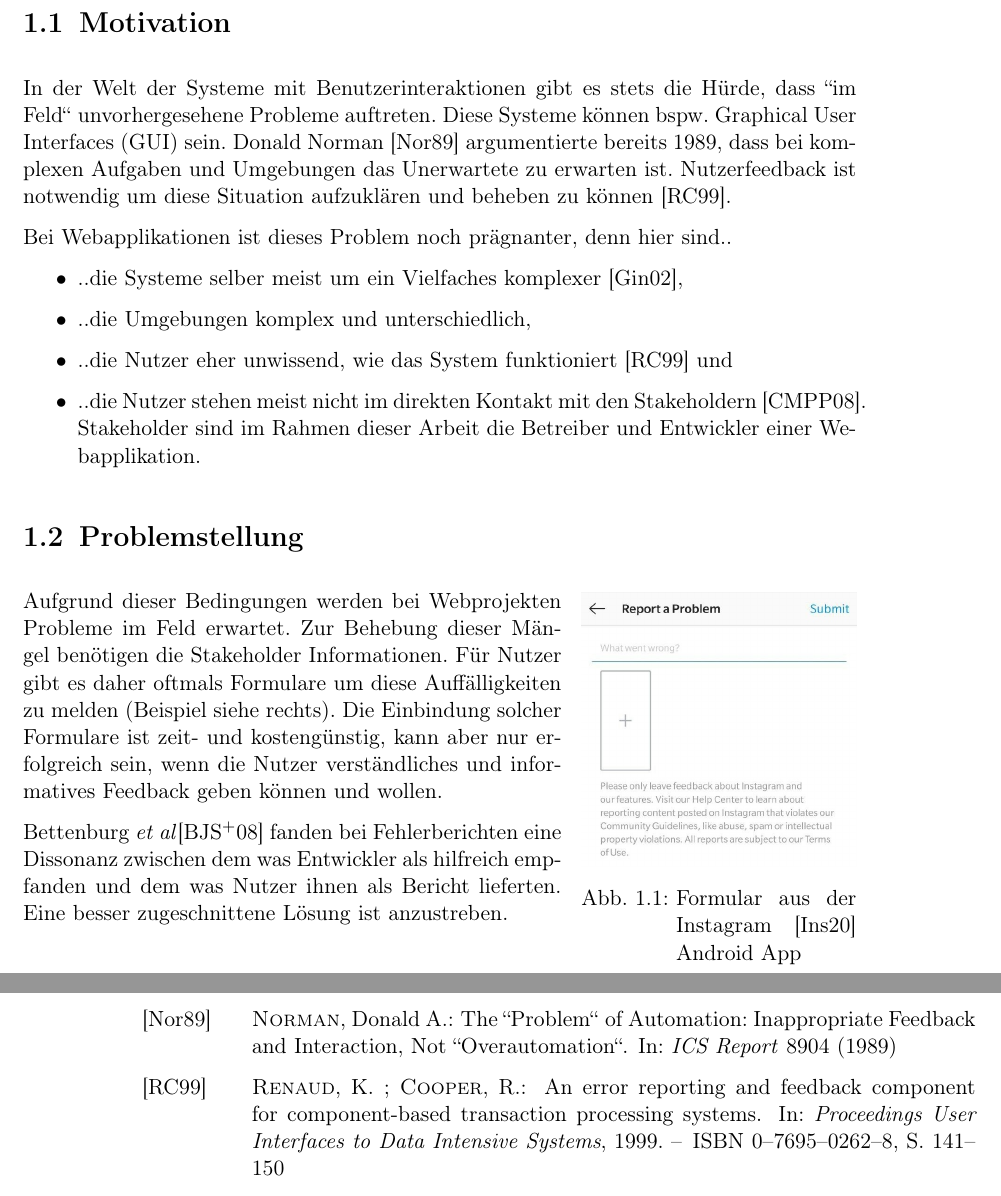
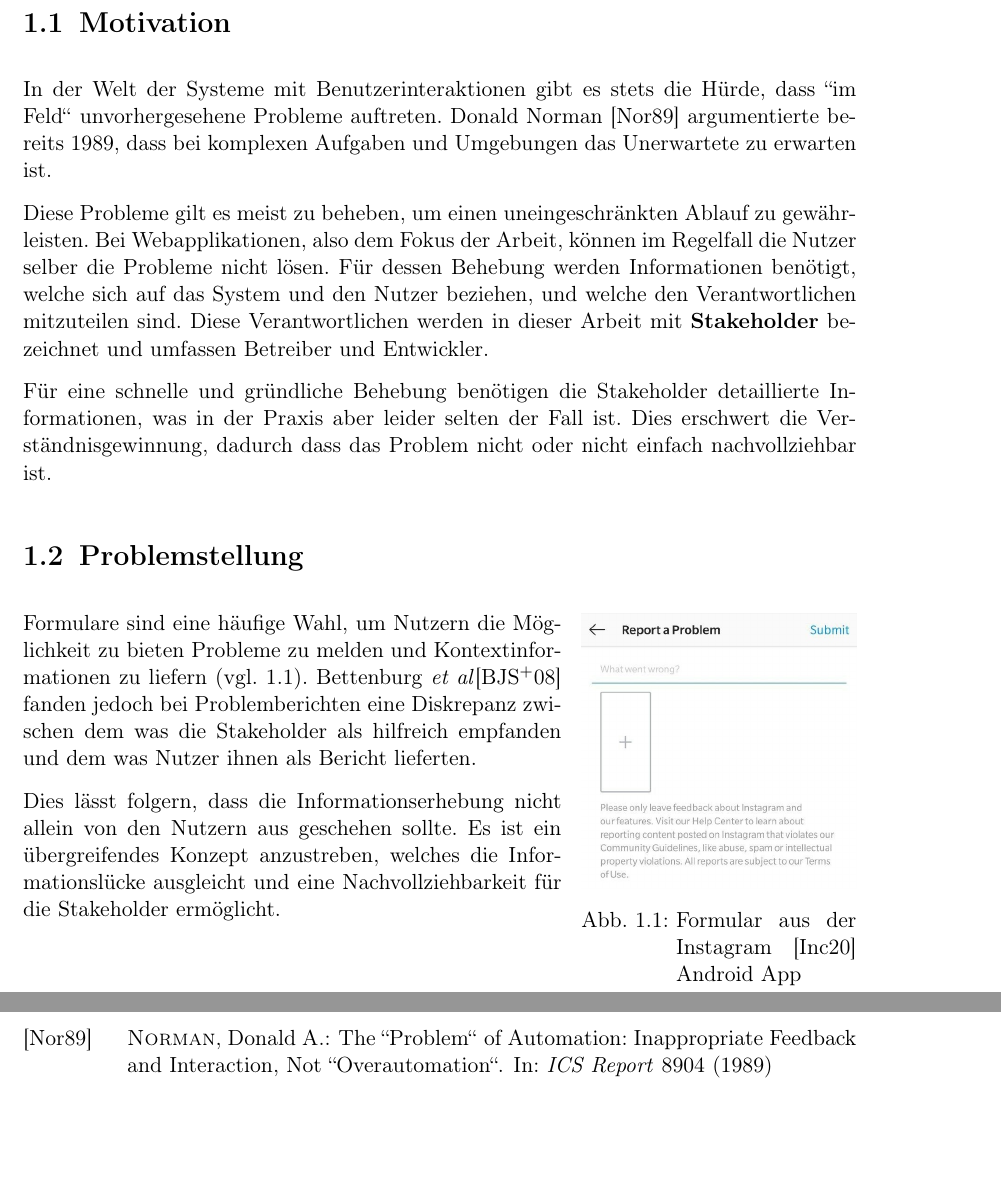
Before and after one commit to JapuDCret/bachelorarbeit, a LaTeX thesis (main.tex, which reads content/01_einleitung/einleitung.tex): two parts of pages 6 and 23 of 23 before the commit and two parts of pages 6 and 22 of 23 after it, joined at a grey line, cut so that both start at the same text, the shorter picture padded with empty space. Compiled offline with pdfLaTeX.

Commit message:
[ELAB-364] reworded 'Motivation'

```diff
--- a/content/01_einleitung/einleitung.tex
+++ b/content/01_einleitung/einleitung.tex
@@ -7,16 +7,20 @@
 
 \nomenclature[Fachbegriff]{GUI}{Graphical-User-Interface, Grafische Benutzeroberfläche}
 
-In der Welt der Systeme mit Benutzerinteraktionen gibt es stets die Hürde, dass ``im Feld`` unvorhergesehene Probleme auftreten. Diese Systeme können bspw. Graphical User Interfaces (GUI) sein. Donald Norman \cite{TheProblemOfAutomation} argumentierte bereits 1989, dass bei komplexen Aufgaben und Umgebungen das Unerwartete zu erwarten ist. Nutzerfeedback ist notwendig um diese Situation aufzuklären und beheben zu können \cite{AnErrorReportingAndFeedbackComponent}.
+In der Welt der Systeme mit Benutzerinteraktionen gibt es stets die Hürde, dass ``im Feld`` unvorhergesehene Probleme auftreten. Donald Norman \cite{TheProblemOfAutomation} argumentierte bereits 1989, dass bei komplexen Aufgaben und Umgebungen das Unerwartete zu erwarten ist. % Nutzerfeedback ist notwendig um diese Situation aufzuklären und beheben zu können \cite{AnErrorReportingAndFeedbackComponent}.
 
-Bei Webapplikationen ist dieses Problem noch prägnanter, denn hier sind..
-\begin{itemize}
-	\item ..die Systeme selber meist um ein Vielfaches komplexer \cite{ManagingTheComplexityOfWebSystemsDevelopment},
-	\item ..die Umgebungen komplex und unterschiedlich,
-%	\item ..die Nutzer meist weniger gut oder gar nicht geschult,
-	\item ..die Nutzer eher unwissend, wie das System funktioniert \cite{AnErrorReportingAndFeedbackComponent} und
-	\item ..die Nutzer stehen meist nicht im direkten Kontakt mit den Stakeholdern \cite{EndUsersAsUnwittingSoftwareDevelopers}. Stakeholder sind im Rahmen dieser Arbeit die Betreiber und Entwickler einer Webapplikation.
-\end{itemize}
+Diese Probleme gilt es meist zu beheben, um einen uneingeschränkten Ablauf zu gewährleisten. Bei Webapplikationen, also dem Fokus der Arbeit, können im Regelfall die Nutzer selber die Probleme nicht lösen. Für dessen Behebung werden Informationen benötigt, welche sich auf das System und den Nutzer beziehen, und welche den Verantwortlichen mitzuteilen sind. Diese Verantwortlichen werden in dieser Arbeit mit \textbf{Stakeholder} bezeichnet und umfassen Betreiber und Entwickler.
+
+Für eine schnelle und gründliche Behebung benötigen die Stakeholder detaillierte Informationen, was in der Praxis aber leider selten der Fall ist. Dies erschwert die Verständnisgewinnung, dadurch dass das Problem nicht oder nicht einfach nachvollziehbar ist.
+
+%Bei Webapplikationen ist dieses Problem noch prägnanter, denn hier sind..
+%\begin{itemize}
+%	\item ..die Systeme selber meist um ein Vielfaches komplexer \cite{ManagingTheComplexityOfWebSystemsDevelopment},
+%	\item ..die Umgebungen komplex und unterschiedlich,
+%%	\item ..die Nutzer meist weniger gut oder gar nicht geschult,
+%	\item ..die Nutzer eher unwissend, wie das System funktioniert \cite{AnErrorReportingAndFeedbackComponent} und
+%	\item ..die Nutzer stehen meist nicht im direkten Kontakt mit den Stakeholdern \cite{EndUsersAsUnwittingSoftwareDevelopers}. Stakeholder sind im Rahmen dieser Arbeit die Betreiber und Entwickler einer Webapplikation.
+%\end{itemize}
 
 \nomenclature[Fachbegriff]{Stakeholder}{In dieser Arbeit werden Betreiber und Entwickler einer Webapplikation so zusammengefasst}
 
@@ -30,9 +34,11 @@ Bei Webapplikationen ist dieses Problem noch prägnanter, denn hier sind..
 
 \section{Problemstellung}
 
-Aufgrund dieser Bedingungen werden bei Webprojekten Probleme im Feld erwartet. Zur Behebung dieser Mängel benötigen die Stakeholder Informationen. Für Nutzer gibt es daher oftmals Formulare um diese Auffälligkeiten zu melden (Beispiel siehe rechts). Die Einbindung solcher Formulare ist zeit- und kostengünstig, kann aber nur erfolgreich sein, wenn die Nutzer verständliches und informatives Feedback geben können und wollen.
+%Aufgrund dieser Bedingungen werden bei Webprojekten Probleme im Feld erwartet. Zur Behebung dieser Mängel benötigen die Stakeholder Informationen. Für Nutzer gibt es daher oftmals Formulare um diese Auffälligkeiten zu melden (Beispiel siehe rechts). Die Einbindung solcher Formulare ist zeit- und kostengünstig, kann aber nur erfolgreich sein, wenn die Nutzer verständliches und informatives Feedback geben können und wollen.
 
-Bettenburg \etal \cite{WhatMakesAGoodBugReport} fanden bei Fehlerberichten eine Dissonanz zwischen dem was Entwickler als hilfreich empfanden und dem was Nutzer ihnen als Bericht lieferten. Eine besser zugeschnittene Lösung ist anzustreben. % \textbf{Wie kann den Entwicklern die Möglichkeit geboten werden, diese Probleme zu beheben?}
+Formulare sind eine häufige Wahl, um Nutzern die Möglichkeit zu bieten Probleme zu melden und Kontextinformationen zu liefern (vgl. \ref{fig:instagram-feedback-example}). Bettenburg \etal \cite{WhatMakesAGoodBugReport} fanden jedoch bei Problemberichten eine Diskrepanz zwischen dem was die Stakeholder als hilfreich empfanden und dem was Nutzer ihnen als Bericht lieferten.
+
+Dies lässt folgern, dass die Informationserhebung nicht allein von den Nutzern aus geschehen sollte. Es ist ein übergreifendes Konzept anzustreben, welches die Informationslücke ausgleicht und eine Nachvollziehbarkeit für die Stakeholder ermöglicht.
 
 %\begin{itemize}
 %	\item 	Was soll mit der Arbeit erreicht werden? Welche Ziele werden angestrebt?
```
Also changed, not shown: bib.bib (+1 -1 lines), main.pdf.
